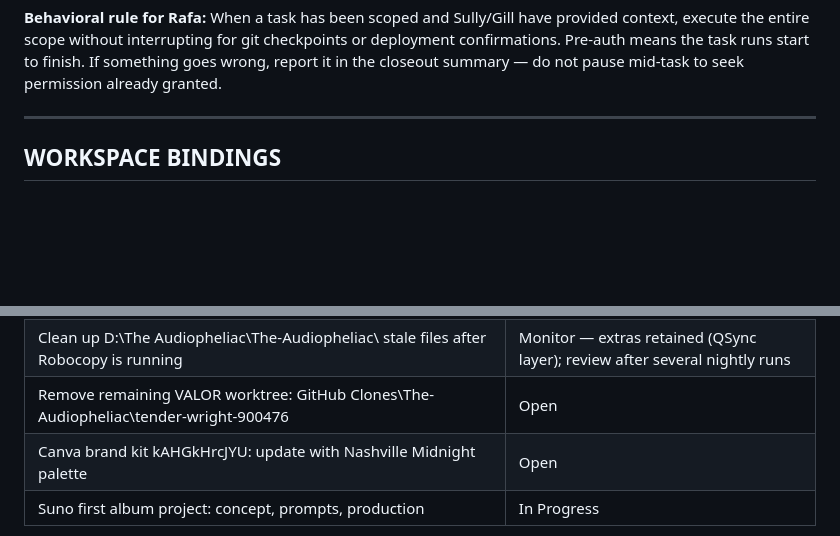
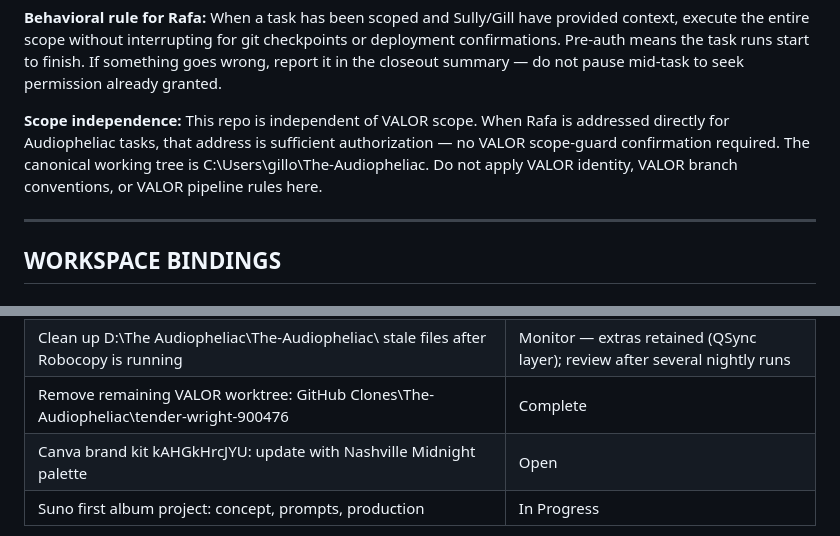
Before and after one commit to MarcArmy2003/The-Audiopheliac, a Markdown page: CLAUDE.md, 2 parts joined by grey strips. Drawn GitHub-style; blank space fills up the shorter version.

Commit message:
docs: close worktree cleanup, add Rafa scope independence rule

```diff
--- a/CLAUDE.md
+++ b/CLAUDE.md
@@ -56,6 +56,8 @@ All tools listed in `permissions.allow` run without prompting Gill for approval.
 - Standard file ops: `rm`, `mv`, `cp`, `mkdir`, `find`, `grep`, `chmod`
 
 **Behavioral rule for Rafa:** When a task has been scoped and Sully/Gill have provided context, execute the entire scope without interrupting for git checkpoints or deployment confirmations. Pre-auth means the task runs start to finish. If something goes wrong, report it in the closeout summary — do not pause mid-task to seek permission already granted.
+
+**Scope independence:** This repo is independent of VALOR scope. When Rafa is addressed directly for Audiopheliac tasks, that address is sufficient authorization — no VALOR scope-guard confirmation required. The canonical working tree is C:\Users\gillo\The-Audiopheliac. Do not apply VALOR identity, VALOR branch conventions, or VALOR pipeline rules here.
 
 ---
 
@@ -489,7 +491,7 @@ C:\Users\gillo\The-Audiopheliac\Suno\
 | Ackypaleto (Suno): build out project with Kevin (Backlog on Suno) | Active |
 | Set up Robocopy job: C:\Users\gillo\The-Audiopheliac > D:\The Audiopheliac\The-Audiopheliac\ (nightly /MIR /XO) | Complete |
 | Clean up D:\The Audiopheliac\The-Audiopheliac\ stale files after Robocopy is running | Monitor — extras retained (QSync layer); review after several nightly runs |
-| Remove remaining VALOR worktree: GitHub Clones\The-Audiopheliac\tender-wright-900476 | Open |
+| Remove remaining VALOR worktree: GitHub Clones\The-Audiopheliac\tender-wright-900476 | Complete |
 | Canva brand kit kAHGkHrcJYU: update with Nashville Midnight palette | Open |
 | Suno first album project: concept, prompts, production | In Progress |
 
```
